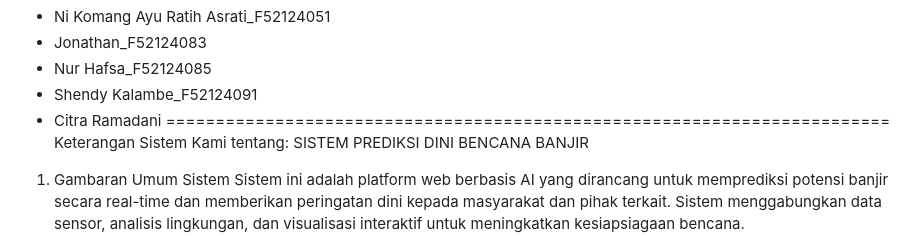
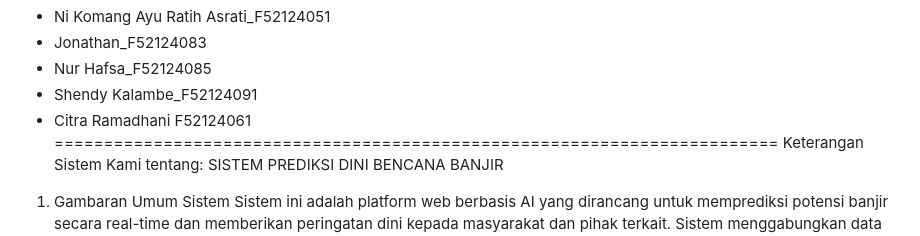
Before and after one commit to Jojex416/Kelompok3_Prediksi_Dini_Bencana_Banjir, a Markdown page: README.md, the part around the change. Rendered like a GitHub page.

```diff
--- a/README.md
+++ b/README.md
@@ -9,7 +9,7 @@ Kelompok 3:
 - Jonathan_F52124083
 - Nur Hafsa_F52124085
 - Shendy Kalambe_F52124091
-- Citra Ramadani
+- Citra Ramadhani F52124061
 =========================================================================
 Keterangan Sistem Kami tentang:
 SISTEM PREDIKSI DINI BENCANA BANJIR
```
